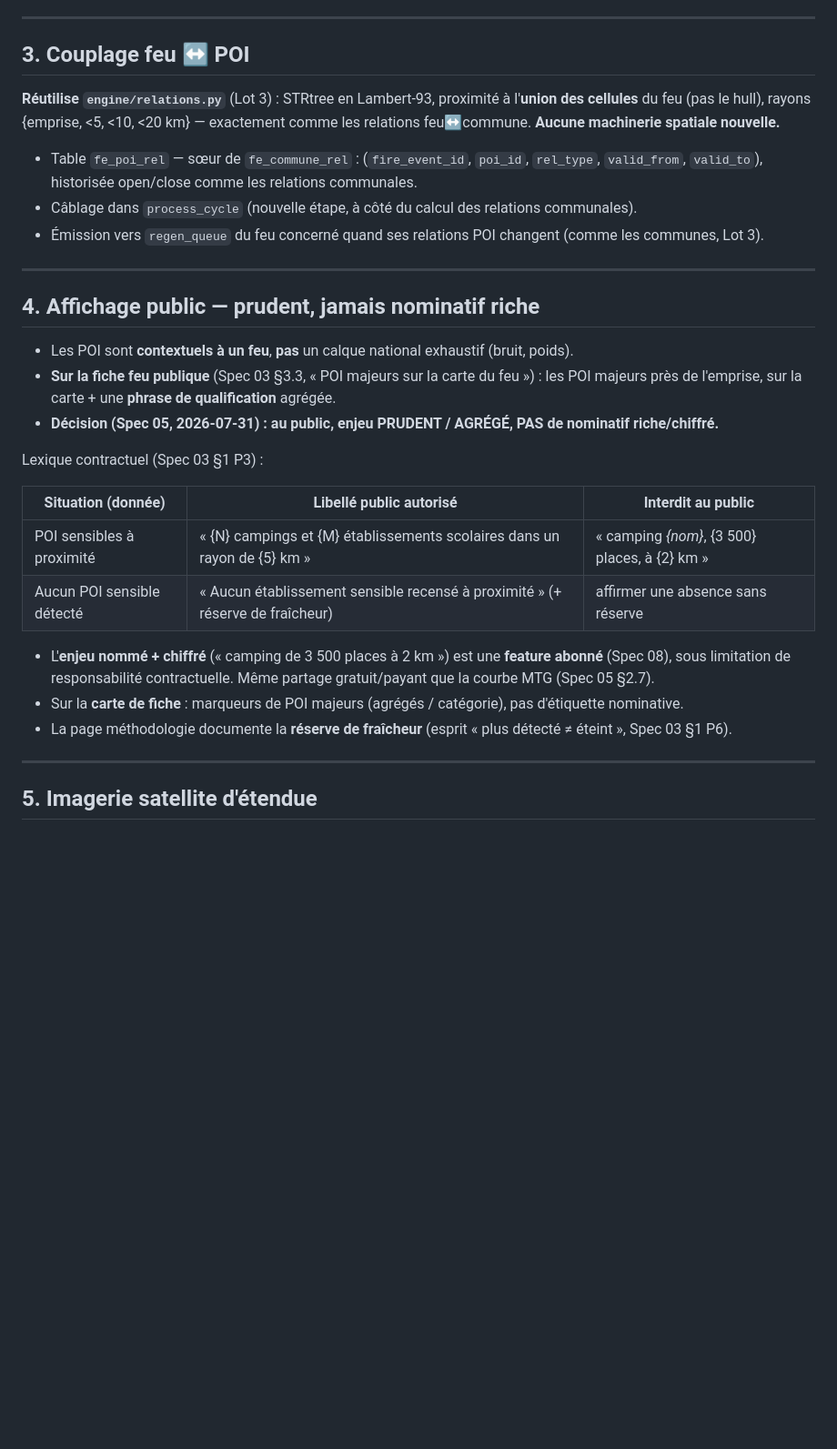
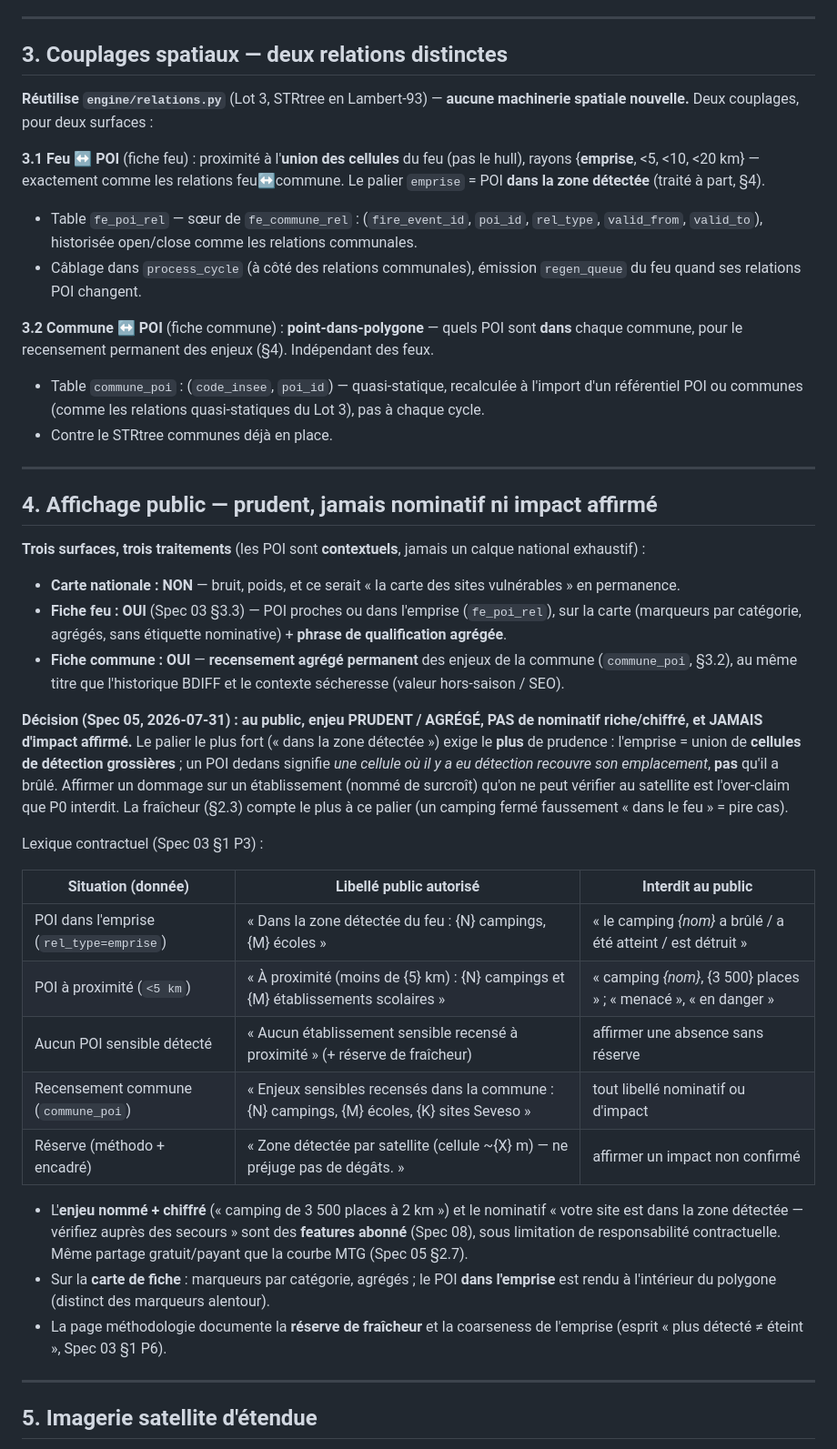
Before and after one commit to coinnovate/vigifeu, a Markdown page: docs/vigifeu-spec-06-poi-enjeux.md, the part around one of its changes. Shown at 91% size. Drawn GitHub-style; blank space fills up the shorter version.

```diff
--- a/docs/vigifeu-spec-06-poi-enjeux.md
+++ b/docs/vigifeu-spec-06-poi-enjeux.md
@@ -75,37 +75,61 @@ Clé d'idempotence = (`source`, `source_ref`). Ré-import = upsert.
 
 ---
 
-## 3. Couplage feu ↔ POI
+## 3. Couplages spatiaux — deux relations distinctes
 
-**Réutilise `engine/relations.py`** (Lot 3) : STRtree en Lambert-93, proximité à l'**union des cellules**
-du feu (pas le hull), rayons {emprise, <5, <10, <20 km} — exactement comme les relations feu↔commune.
-**Aucune machinerie spatiale nouvelle.**
+**Réutilise `engine/relations.py`** (Lot 3, STRtree en Lambert-93) — **aucune machinerie spatiale nouvelle.**
+Deux couplages, pour deux surfaces :
 
-- Table `fe_poi_rel` — sœur de `fe_commune_rel` : (`fire_event_id`, `poi_id`, `rel_type`,
-  `valid_from`, `valid_to`), historisée open/close comme les relations communales.
-- Câblage dans `process_cycle` (nouvelle étape, à côté du calcul des relations communales).
-- Émission vers `regen_queue` du feu concerné quand ses relations POI changent (comme les communes, Lot 3).
+**3.1 Feu ↔ POI** (fiche feu) : proximité à l'**union des cellules** du feu (pas le hull), rayons
+{**emprise**, <5, <10, <20 km} — exactement comme les relations feu↔commune. Le palier `emprise` = POI
+**dans la zone détectée** (traité à part, §4).
+- Table `fe_poi_rel` — sœur de `fe_commune_rel` : (`fire_event_id`, `poi_id`, `rel_type`, `valid_from`,
+  `valid_to`), historisée open/close comme les relations communales.
+- Câblage dans `process_cycle` (à côté des relations communales), émission `regen_queue` du feu quand ses
+  relations POI changent.
+
+**3.2 Commune ↔ POI** (fiche commune) : **point-dans-polygone** — quels POI sont **dans** chaque commune,
+pour le recensement permanent des enjeux (§4). Indépendant des feux.
+- Table `commune_poi` : (`code_insee`, `poi_id`) — quasi-statique, recalculée à l'import d'un référentiel
+  POI ou communes (comme les relations quasi-statiques du Lot 3), pas à chaque cycle.
+- Contre le STRtree communes déjà en place.
 
 ---
 
-## 4. Affichage public — prudent, jamais nominatif riche
+## 4. Affichage public — prudent, jamais nominatif ni impact affirmé
 
-- Les POI sont **contextuels à un feu**, **pas** un calque national exhaustif (bruit, poids).
-- **Sur la fiche feu publique** (Spec 03 §3.3, « POI majeurs sur la carte du feu ») : les POI majeurs
-  près de l'emprise, sur la carte + une **phrase de qualification** agrégée.
-- **Décision (Spec 05, 2026-07-31) : au public, enjeu PRUDENT / AGRÉGÉ, PAS de nominatif riche/chiffré.**
+**Trois surfaces, trois traitements** (les POI sont **contextuels**, jamais un calque national exhaustif) :
+
+- **Carte nationale : NON** — bruit, poids, et ce serait « la carte des sites vulnérables » en permanence.
+- **Fiche feu : OUI** (Spec 03 §3.3) — POI proches ou dans l'emprise (`fe_poi_rel`), sur la carte
+  (marqueurs par catégorie, agrégés, sans étiquette nominative) + **phrase de qualification agrégée**.
+- **Fiche commune : OUI** — **recensement agrégé permanent** des enjeux de la commune (`commune_poi`, §3.2),
+  au même titre que l'historique BDIFF et le contexte sécheresse (valeur hors-saison / SEO).
+
+**Décision (Spec 05, 2026-07-31) : au public, enjeu PRUDENT / AGRÉGÉ, PAS de nominatif riche/chiffré, et
+JAMAIS d'impact affirmé.** Le palier le plus fort (« dans la zone détectée ») exige le **plus** de prudence :
+l'emprise = union de **cellules de détection grossières** ; un POI dedans signifie *une cellule où il y a
+eu détection recouvre son emplacement*, **pas** qu'il a brûlé. Affirmer un dommage sur un établissement
+(nommé de surcroît) qu'on ne peut vérifier au satellite est l'over-claim que P0 interdit. La fraîcheur
+(§2.3) compte le plus à ce palier (un camping fermé faussement « dans le feu » = pire cas).
 
 Lexique contractuel (Spec 03 §1 P3) :
 
 | Situation (donnée) | Libellé public autorisé | Interdit au public |
 |---|---|---|
-| POI sensibles à proximité | « {N} campings et {M} établissements scolaires dans un rayon de {5} km » | « camping *{nom}*, {3 500} places, à {2} km » |
+| POI dans l'emprise (`rel_type=emprise`) | « Dans la zone détectée du feu : {N} campings, {M} écoles » | « le camping *{nom}* a brûlé / a été atteint / est détruit » |
+| POI à proximité (`<5 km`) | « À proximité (moins de {5} km) : {N} campings et {M} établissements scolaires » | « camping *{nom}*, {3 500} places » ; « menacé », « en danger » |
 | Aucun POI sensible détecté | « Aucun établissement sensible recensé à proximité » (+ réserve de fraîcheur) | affirmer une absence sans réserve |
+| Recensement commune (`commune_poi`) | « Enjeux sensibles recensés dans la commune : {N} campings, {M} écoles, {K} sites Seveso » | tout libellé nominatif ou d'impact |
+| Réserve (méthodo + encadré) | « Zone détectée par satellite (cellule ~{X} m) — ne préjuge pas de dégâts. » | affirmer un impact non confirmé |
 
-- L'**enjeu nommé + chiffré** (« camping de 3 500 places à 2 km ») est une **feature abonné** (Spec 08),
-  sous limitation de responsabilité contractuelle. Même partage gratuit/payant que la courbe MTG (Spec 05 §2.7).
-- Sur la **carte de fiche** : marqueurs de POI majeurs (agrégés / catégorie), pas d'étiquette nominative.
-- La page méthodologie documente la **réserve de fraîcheur** (esprit « plus détecté ≠ éteint », Spec 03 §1 P6).
+- L'**enjeu nommé + chiffré** (« camping de 3 500 places à 2 km ») et le nominatif « votre site est dans la
+  zone détectée — vérifiez auprès des secours » sont des **features abonné** (Spec 08), sous limitation de
+  responsabilité contractuelle. Même partage gratuit/payant que la courbe MTG (Spec 05 §2.7).
+- Sur la **carte de fiche** : marqueurs par catégorie, agrégés ; le POI **dans l'emprise** est rendu à
+  l'intérieur du polygone (distinct des marqueurs alentour).
+- La page méthodologie documente la **réserve de fraîcheur** et la coarseness de l'emprise (esprit
+  « plus détecté ≠ éteint », Spec 03 §1 P6).
 
 ---
 
```
Also changed, not shown: other parts of docs/vigifeu-spec-06-poi-enjeux.md (+27 -15 lines).
